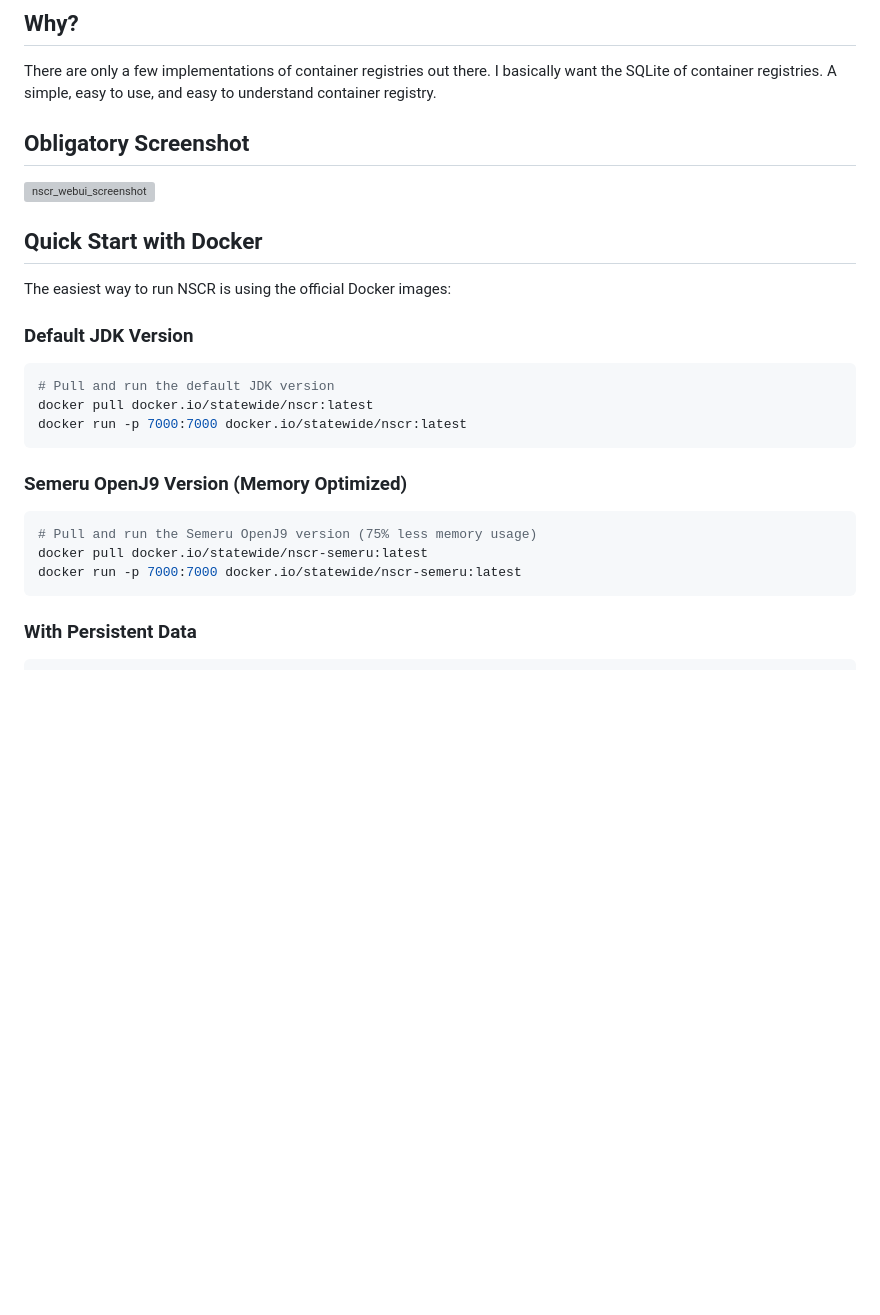
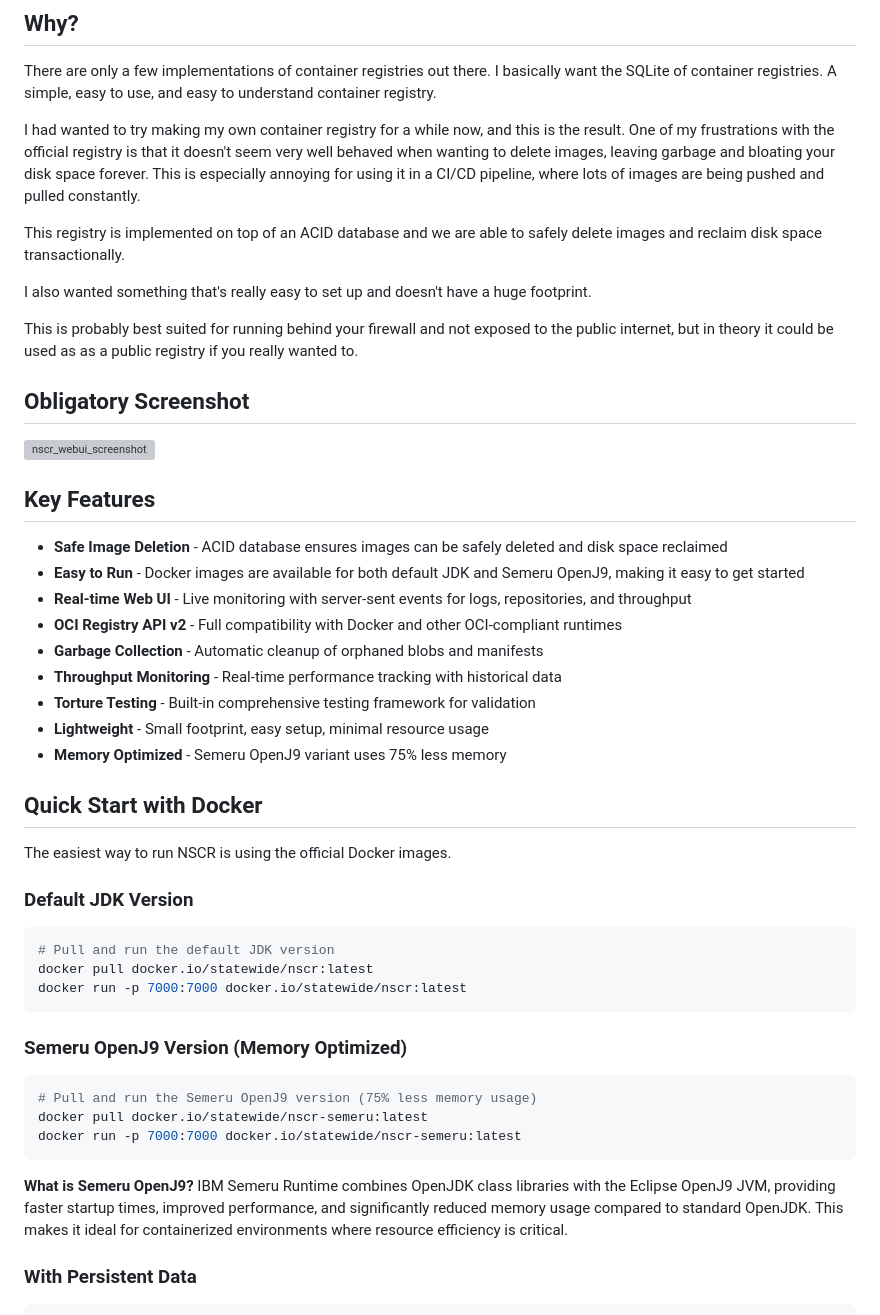
Before and after one commit to jhstatewide/nscr, a Markdown page: README.md, the part around the change. Rendered like a GitHub page; blank space fills up the shorter version; grey boxes are pictures that could not be loaded.

Commit message:
Added more detail to the README

````diff
--- a/README.md
+++ b/README.md
@@ -4,13 +4,33 @@
 
 There are only a few implementations of container registries out there. I basically want the SQLite of container registries. A simple, easy to use, and easy to understand container registry.
 
+I had wanted to try making my own container registry for a while now, and this is the result. One of my frustrations with the official registry is that it doesn't seem very well behaved when wanting to delete images, leaving garbage and bloating your disk space forever. This is especially annoying for using it in a CI/CD pipeline, where lots of images are being pushed and pulled constantly.
+
+This registry is implemented on top of an ACID database and we are able to safely delete images and reclaim disk space transactionally.
+
+I also wanted something that's really easy to set up and doesn't have a huge footprint.
+
+This is probably best suited for running behind your firewall and not exposed to the public internet, but in theory it could be used as as a public registry if you really wanted to.
+
 ## Obligatory Screenshot
 
 <img width="3840" height="4706" alt="nscr_webui_screenshot" src="https://github.com/user-attachments/assets/b4130d59-95b2-4d57-bb89-d7949255ee36" />
 
+## Key Features
+
+- **Safe Image Deletion** - ACID database ensures images can be safely deleted and disk space reclaimed
+- **Easy to Run** - Docker images are available for both default JDK and Semeru OpenJ9, making it easy to get started
+- **Real-time Web UI** - Live monitoring with server-sent events for logs, repositories, and throughput
+- **OCI Registry API v2** - Full compatibility with Docker and other OCI-compliant runtimes
+- **Garbage Collection** - Automatic cleanup of orphaned blobs and manifests
+- **Throughput Monitoring** - Real-time performance tracking with historical data
+- **Torture Testing** - Built-in comprehensive testing framework for validation
+- **Lightweight** - Small footprint, easy setup, minimal resource usage
+- **Memory Optimized** - Semeru OpenJ9 variant uses 75% less memory
+
 ## Quick Start with Docker
 
-The easiest way to run NSCR is using the official Docker images:
+The easiest way to run NSCR is using the official Docker images.
 
 ### Default JDK Version
 ```bash
@@ -25,6 +45,8 @@ docker run -p 7000:7000 docker.io/statewide/nscr:latest
 docker pull docker.io/statewide/nscr-semeru:latest
 docker run -p 7000:7000 docker.io/statewide/nscr-semeru:latest
 ```
+
+**What is Semeru OpenJ9?** IBM Semeru Runtime combines OpenJDK class libraries with the Eclipse OpenJ9 JVM, providing faster startup times, improved performance, and significantly reduced memory usage compared to standard OpenJDK. This makes it ideal for containerized environments where resource efficiency is critical.
 
 ### With Persistent Data
 ```bash
````
